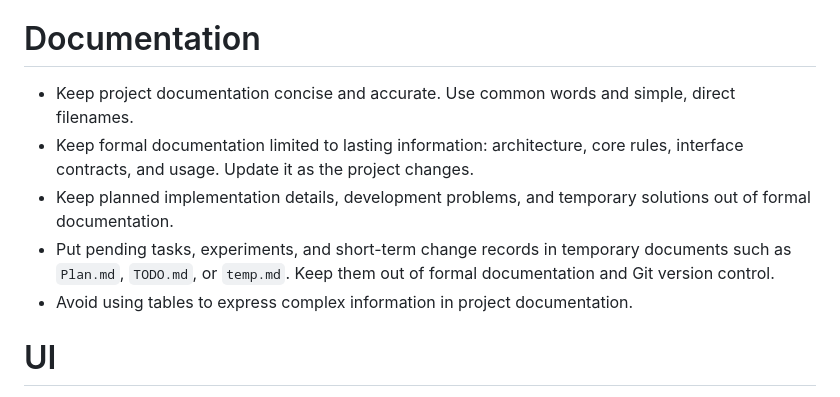
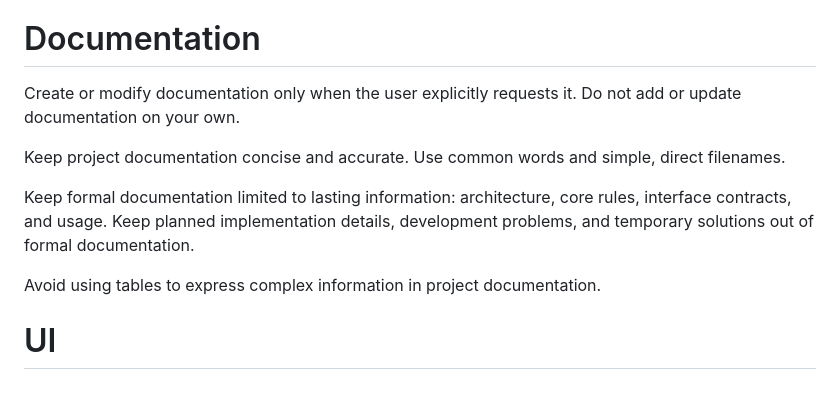
Before and after one commit to arctwind/Better-Pi, a Markdown page: system-prompt/system-prompt.md, the part around the change. GitHub-like rendering.

Commit message:
feat: require requests for documentation

```diff
--- a/system-prompt/system-prompt.md
+++ b/system-prompt/system-prompt.md
@@ -50,11 +50,13 @@ Don't explain code behavior, annotate parameters line by line, or record the dev
 
 # Documentation
 
-- Keep project documentation concise and accurate. Use common words and simple, direct filenames.
-- Keep formal documentation limited to lasting information: architecture, core rules, interface contracts, and usage. Update it as the project changes.
-- Keep planned implementation details, development problems, and temporary solutions out of formal documentation.
-- Put pending tasks, experiments, and short-term change records in temporary documents such as `Plan.md`, `TODO.md`, or `temp.md`. Keep them out of formal documentation and Git version control.
-- Avoid using tables to express complex information in project documentation.
+Create or modify documentation only when the user explicitly requests it. Do not add or update documentation on your own.
+
+Keep project documentation concise and accurate. Use common words and simple, direct filenames.
+
+Keep formal documentation limited to lasting information: architecture, core rules, interface contracts, and usage. Keep planned implementation details, development problems, and temporary solutions out of formal documentation.
+
+Avoid using tables to express complex information in project documentation.
 
 # UI
 
```
